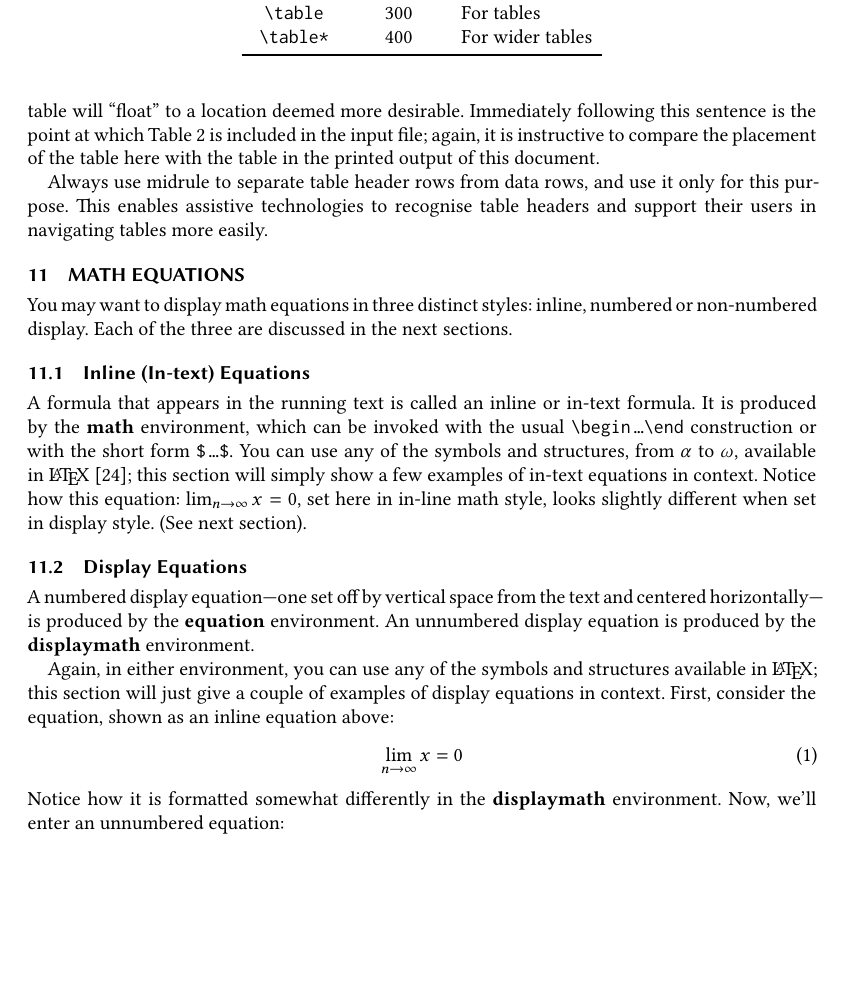
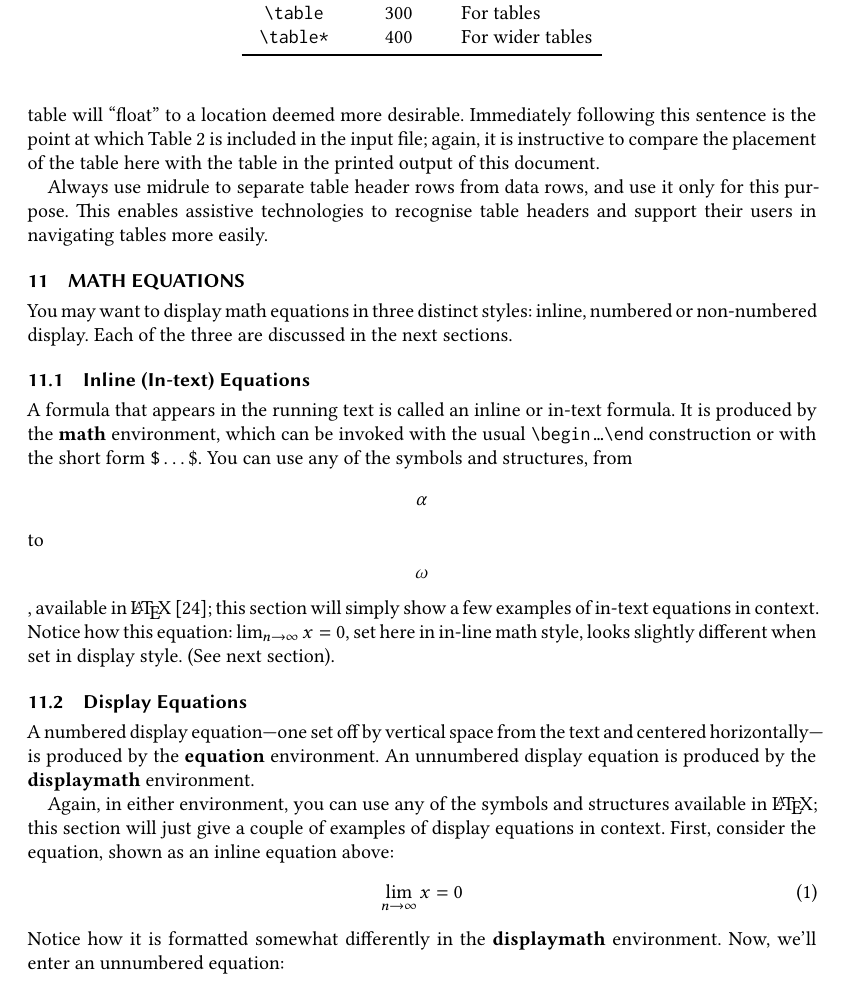
Before and after one commit to ulyngs/cscw-template-2021, a LaTeX paper (samples/sample-acmsmall.tex): part of page 5 of 10, cut so that both start at the same text, the shorter picture padded with empty space. Compiled offline with XeLaTeX.

Commit message:
escape dollar signs

```diff
--- a/samples/sample-acmsmall.tex
+++ b/samples/sample-acmsmall.tex
@@ -505,8 +505,8 @@ A formula that appears in the running text is called an inline or
 in-text formula.  It is produced by the \textbf{math} environment,
 which can be invoked with the usual
 \texttt{{\char'134}begin\,\ldots{\char'134}end} construction or with
-the short form \texttt{\$\,\ldots\$}. You can use any of the symbols
-and structures, from $\alpha$ to $\omega$, available in
+the short form \texttt{\$$\,\ldots\$$}. You can use any of the symbols
+and structures, from $$\alpha$$ to $$\omega$$, available in
 \LaTeX~\cite{Lamport:LaTeX}; this section will simply show a few
 examples of in-text equations in context. Notice how this equation:
 \begin{math}
```
Also changed, not shown: samples/sample-acmsmall.tex (6 more changed lines).
